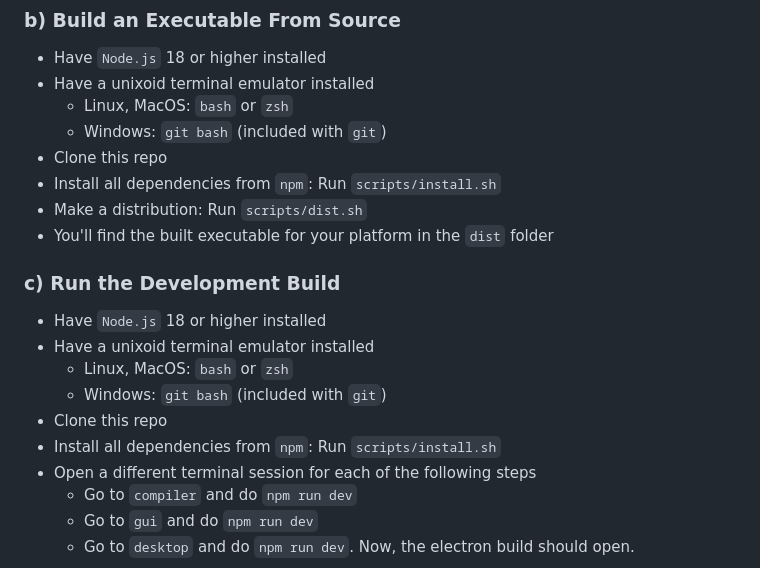
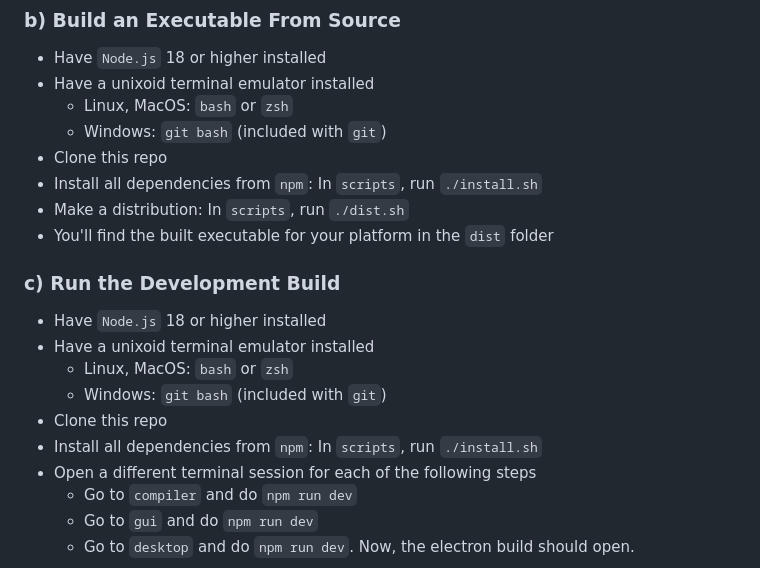
Before and after one commit to steeelydan/js2eel, a Markdown page: README.md, the part around the change. GitHub-like rendering.

Commit message:
Readme: Make root dir obvious when running scripts

```diff
--- a/README.md
+++ b/README.md
@@ -74,8 +74,8 @@ Go to https://github.com/steeelydan/js2eel/releases. Ideally, an executable for
     -   Linux, MacOS: `bash` or `zsh`
     -   Windows: `git bash` (included with `git`)
 -   Clone this repo
--   Install all dependencies from `npm`: Run `scripts/install.sh`
--   Make a distribution: Run `scripts/dist.sh`
+-   Install all dependencies from `npm`: In `scripts`, run `./install.sh`
+-   Make a distribution: In `scripts`, run `./dist.sh`
 -   You'll find the built executable for your platform in the `dist` folder
 
 ### c) Run the Development Build
@@ -85,7 +85,7 @@ Go to https://github.com/steeelydan/js2eel/releases. Ideally, an executable for
     -   Linux, MacOS: `bash` or `zsh`
     -   Windows: `git bash` (included with `git`)
 -   Clone this repo
--   Install all dependencies from `npm`: Run `scripts/install.sh`
+-   Install all dependencies from `npm`: In `scripts`, run `./install.sh`
 -   Open a different terminal session for each of the following steps
     -   Go to `compiler` and do `npm run dev`
     -   Go to `gui` and do `npm run dev`
```
